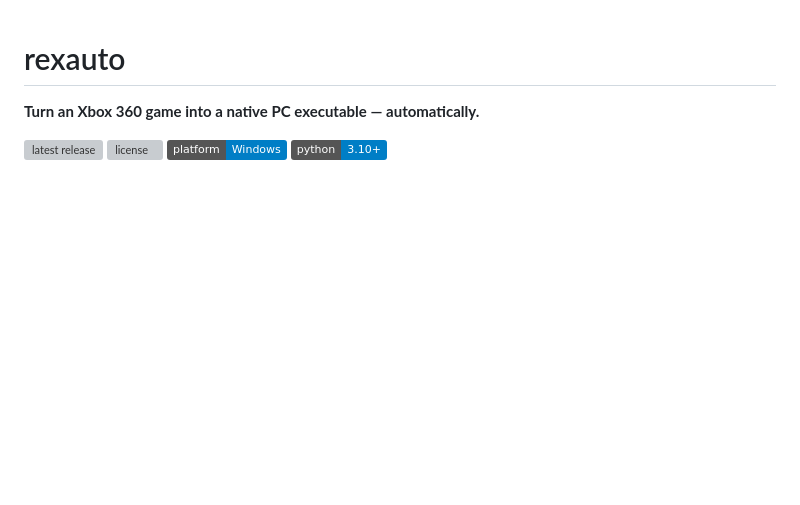
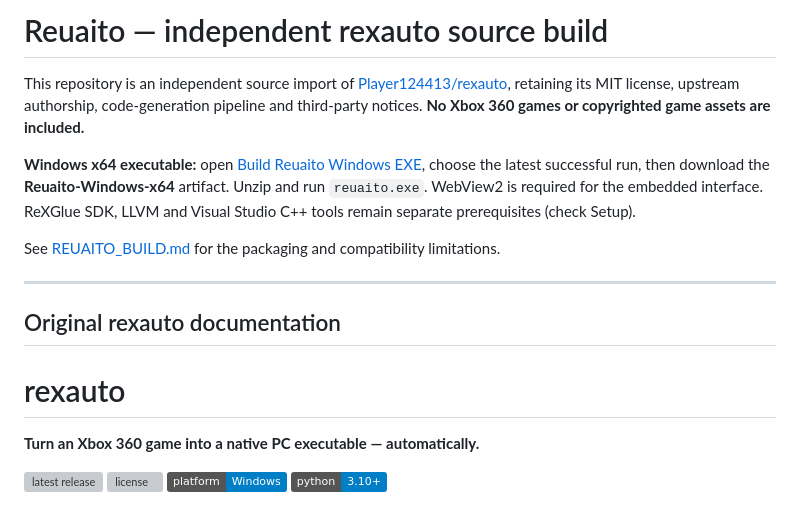
Before and after one commit to kuaan08/reuaito, a Markdown page: README.md, the part around the change. Rendered like a GitHub page; badges without logos; blank space fills up the shorter version; grey boxes are pictures that could not be loaded.

Commit message:
Explain Reuaito Windows downloads, required native tools and preserved rexauto attribution

```diff
--- a/README.md
+++ b/README.md
@@ -1,3 +1,15 @@
+# Reuaito — independent rexauto source build
+
+This repository is an independent source import of [Player124413/rexauto](https://github.com/Player124413/rexauto), retaining its MIT license, upstream authorship, code-generation pipeline and third-party notices. **No Xbox 360 games or copyrighted game assets are included.**
+
+**Windows x64 executable:** open [Build Reuaito Windows EXE](https://github.com/kuaan08/reuaito/actions/workflows/build-windows.yml), choose the latest successful run, then download the **Reuaito-Windows-x64** artifact. Unzip and run `reuaito.exe`. WebView2 is required for the embedded interface. ReXGlue SDK, LLVM and Visual Studio C++ tools remain separate prerequisites (check Setup).
+
+See [REUAITO_BUILD.md](REUAITO_BUILD.md) for the packaging and compatibility limitations.
+
+---
+
+## Original rexauto documentation
+
 # rexauto
 
 **Turn an Xbox 360 game into a native PC executable — automatically.**
```
